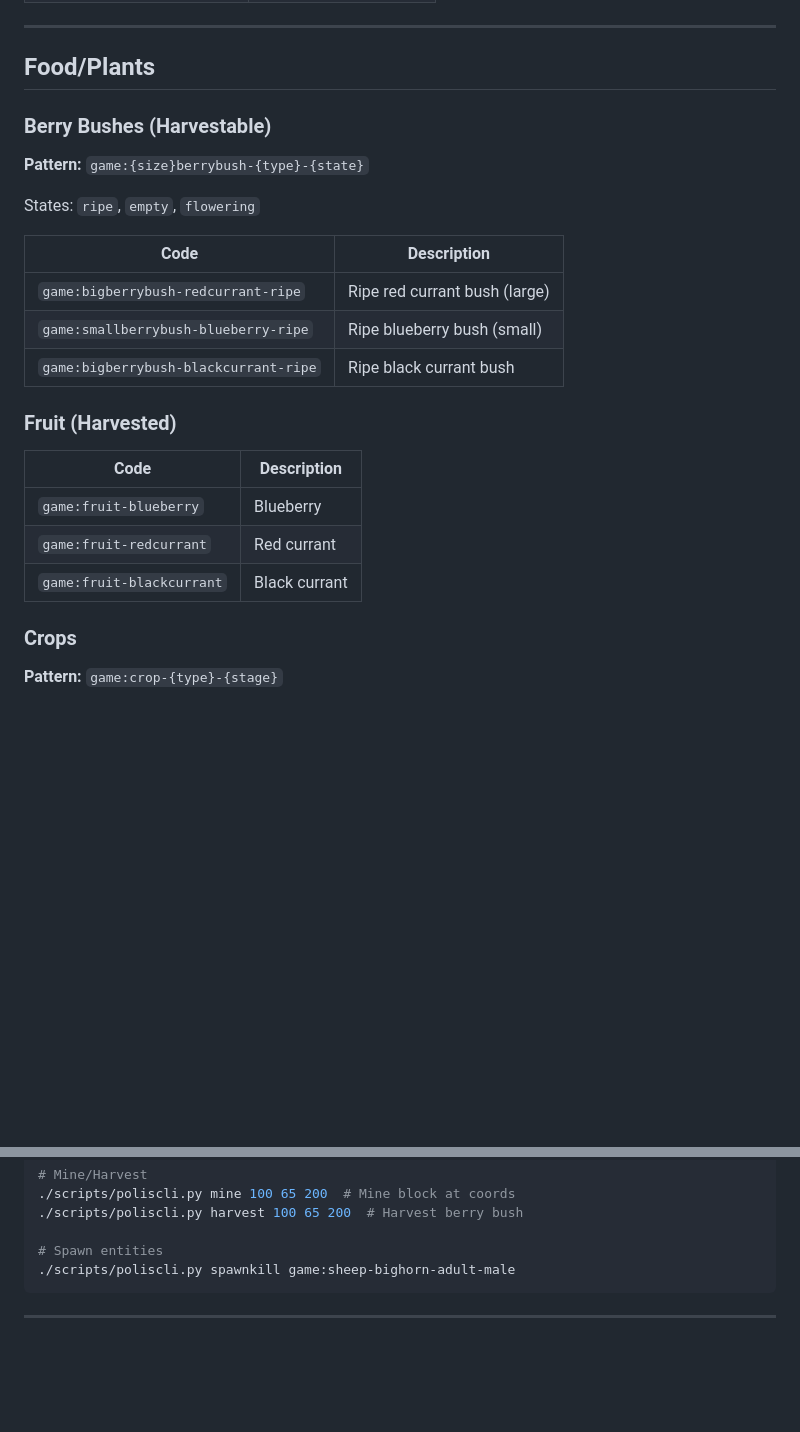
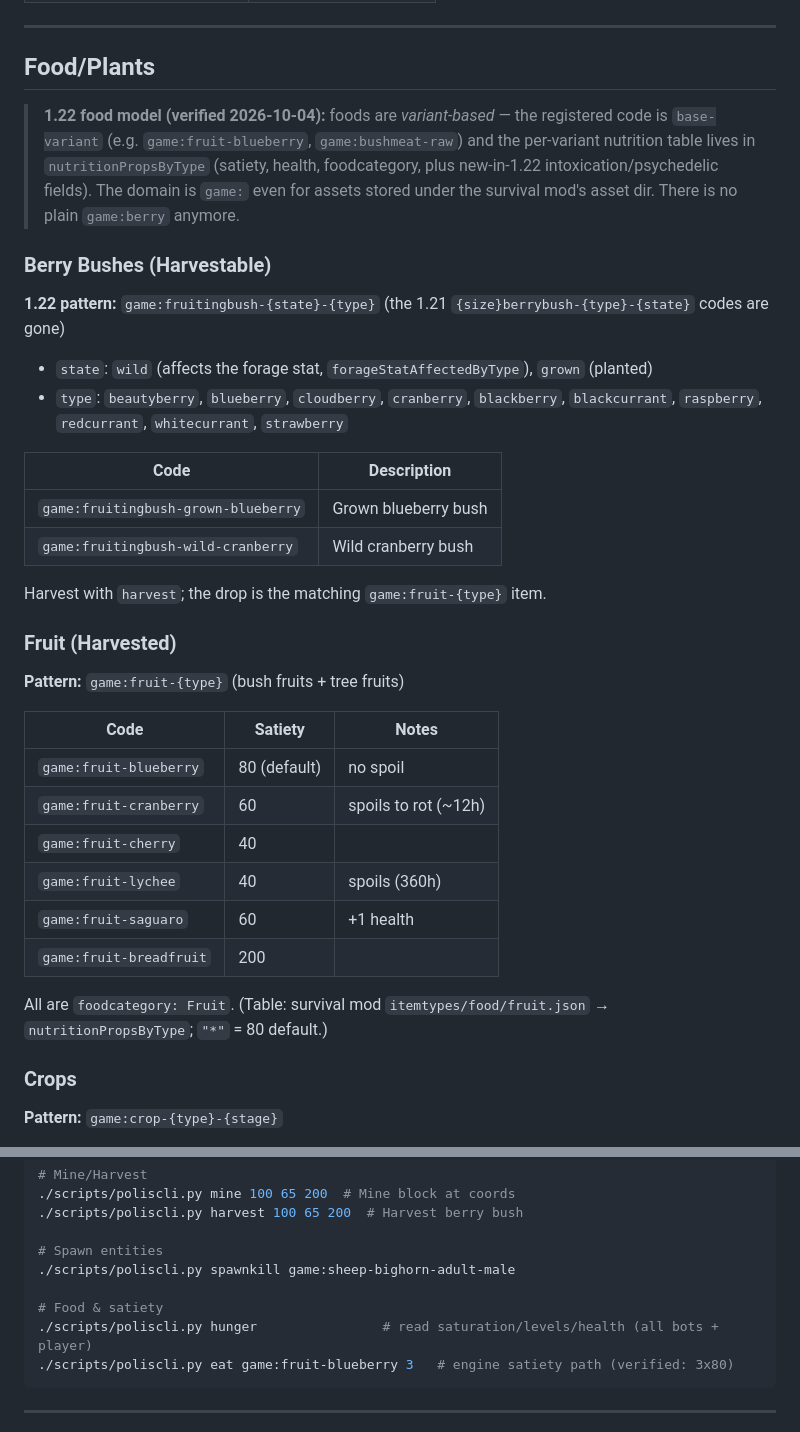
Before and after one commit to githabideri/polis, a Markdown page: docs/reference/vs-codes.md, 2 parts joined by grey strips. GitHub-like rendering; blank space fills up the shorter version.

Commit message:
registries: 1.22 food model in vs-codes.md (variant-based game:fruit-*, fruitingbush-{state}-{type}, satiety table, intoxication/psychedelic floats); hunger+eat in CLI.md

````diff
--- a/docs/reference/vs-codes.md
+++ b/docs/reference/vs-codes.md
@@ -287,23 +287,46 @@ This document lists commonly used block and item codes for the polis project. Th
 
 ## Food/Plants
 
+> **1.22 food model (verified 2026-10-04):** foods are *variant-based* — the
+> registered code is `base-variant` (e.g. `game:fruit-blueberry`,
+> `game:bushmeat-raw`) and the per-variant nutrition table lives in
+> `nutritionPropsByType` (satiety, health, foodcategory, plus new-in-1.22
+> intoxication/psychedelic fields). The domain is `game:` even for assets
+> stored under the survival mod's asset dir. There is no plain `game:berry`
+> anymore.
+
 ### Berry Bushes (Harvestable)
-**Pattern:** `game:{size}berrybush-{type}-{state}`
 
-States: `ripe`, `empty`, `flowering`
+**1.22 pattern:** `game:fruitingbush-{state}-{type}` (the 1.21
+`{size}berrybush-{type}-{state}` codes are gone)
+
+- `state`: `wild` (affects the forage stat, `forageStatAffectedByType`),
+  `grown` (planted)
+- `type`: `beautyberry`, `blueberry`, `cloudberry`, `cranberry`, `blackberry`,
+  `blackcurrant`, `raspberry`, `redcurrant`, `whitecurrant`, `strawberry`
 
 | Code | Description |
 |------|-------------|
-| `game:bigberrybush-redcurrant-ripe` | Ripe red currant bush (large) |
-| `game:smallberrybush-blueberry-ripe` | Ripe blueberry bush (small) |
-| `game:bigberrybush-blackcurrant-ripe` | Ripe black currant bush |
+| `game:fruitingbush-grown-blueberry` | Grown blueberry bush |
+| `game:fruitingbush-wild-cranberry` | Wild cranberry bush |
+
+Harvest with `harvest`; the drop is the matching `game:fruit-{type}` item.
 
 ### Fruit (Harvested)
-| Code | Description |
-|------|-------------|
-| `game:fruit-blueberry` | Blueberry |
-| `game:fruit-redcurrant` | Red currant |
-| `game:fruit-blackcurrant` | Black currant |
+
+**Pattern:** `game:fruit-{type}` (bush fruits + tree fruits)
+
+| Code | Satiety | Notes |
+|------|---------|-------|
+| `game:fruit-blueberry` | 80 (default) | no spoil |
+| `game:fruit-cranberry` | 60 | spoils to rot (~12h) |
+| `game:fruit-cherry` | 40 | |
+| `game:fruit-lychee` | 40 | spoils (360h) |
+| `game:fruit-saguaro` | 60 | +1 health |
+| `game:fruit-breadfruit` | 200 | |
+
+All are `foodcategory: Fruit`. (Table: survival mod
+`itemtypes/food/fruit.json` → `nutritionPropsByType`; `"*"` = 80 default.)
 
 ### Crops
 **Pattern:** `game:crop-{type}-{stage}`
@@ -420,6 +463,10 @@ Stages: 1-9 (varies by crop), higher = more mature
 
 # Spawn entities
 ./scripts/poliscli.py spawnkill game:sheep-bighorn-adult-male
+
+# Food & satiety
+./scripts/poliscli.py hunger                # read saturation/levels/health (all bots + player)
+./scripts/poliscli.py eat game:fruit-blueberry 3   # engine satiety path (verified: 3x80)
 ```
 
 ---
````
Also changed, not shown: other parts of docs/reference/vs-codes.md (+22 -2 lines), docs/CLI.md (+7 -0 lines).
